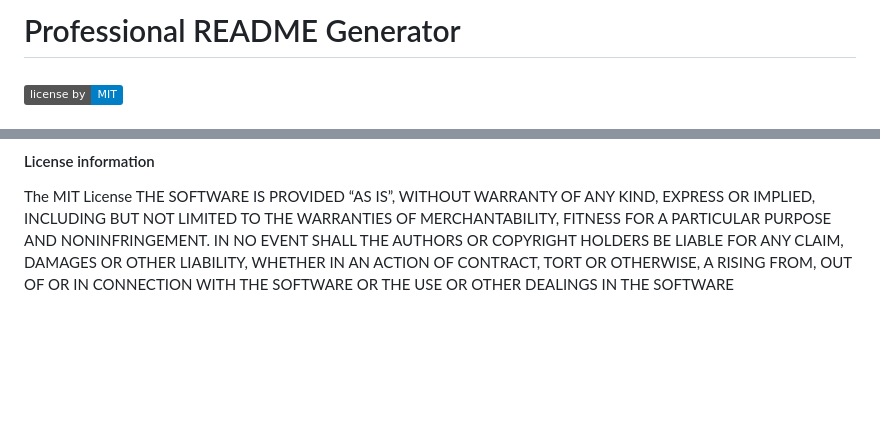
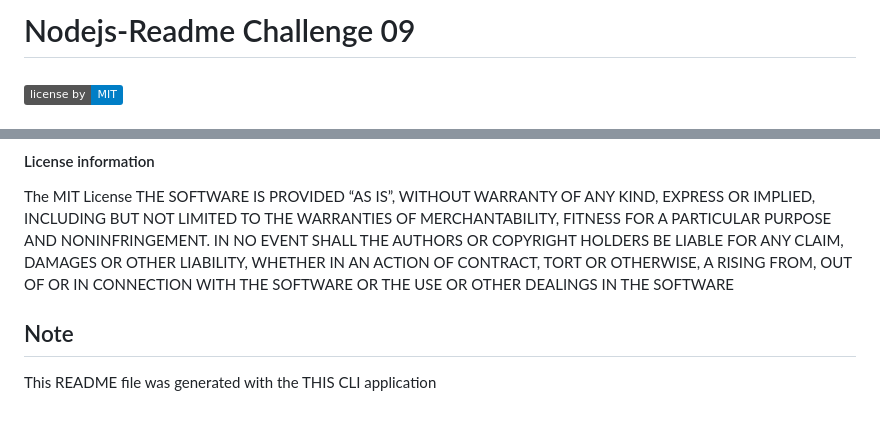
Before and after one commit to FuBootCamp/nodejs-readme, a Markdown page: README.md, 2 parts joined by grey strips. Rendered like a GitHub page; badges without logos; blank space fills up the shorter version.

```diff
--- a/README.md
+++ b/README.md
@@ -1,6 +1,6 @@
 
 #
-# Professional README Generator
+# Nodejs-Readme Challenge 09
 ######
 ![Static Badge](https://img.shields.io/badge/license_by-MIT-blue.svg)
 ###
@@ -63,3 +63,6 @@ The MIT License
                                 DAMAGES OR OTHER LIABILITY, WHETHER IN AN ACTION OF CONTRACT, TORT OR OTHERWISE,
                                 A RISING FROM, OUT OF OR IN CONNECTION WITH THE SOFTWARE OR THE USE OR OTHER
                                 DEALINGS IN THE SOFTWARE
+
+## Note
+This README file was generated with the THIS CLI application
```
Also changed, not shown: README09.md (deleted, +0 -53 lines).
